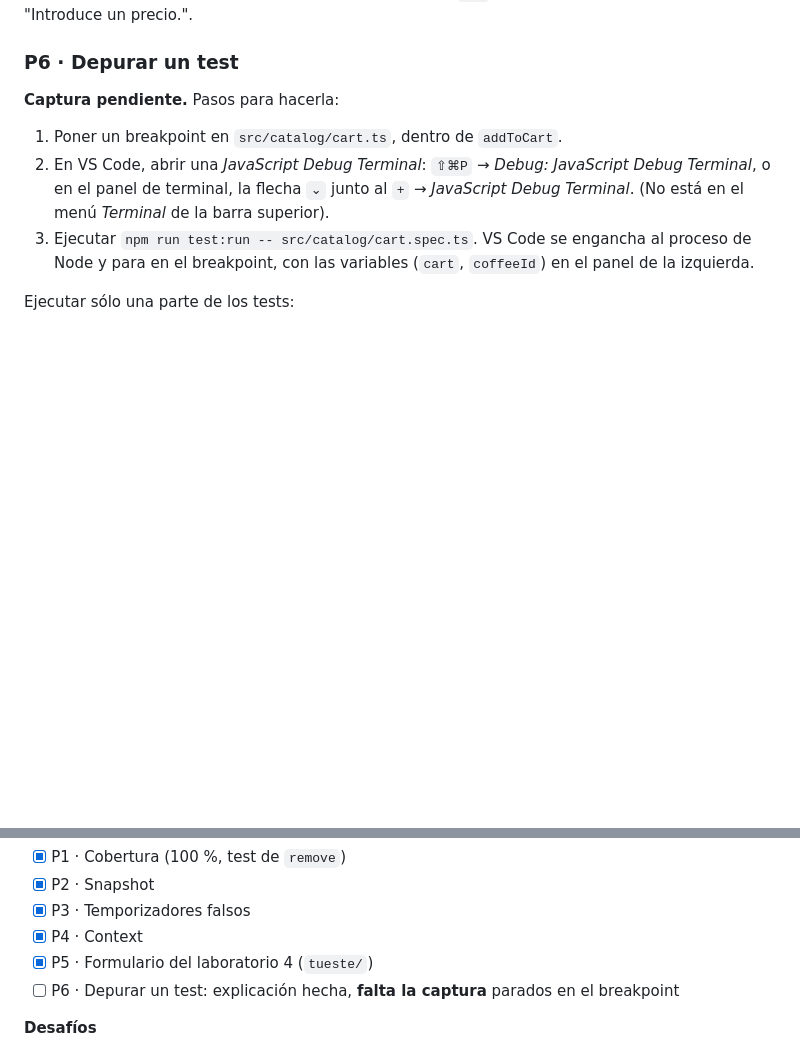
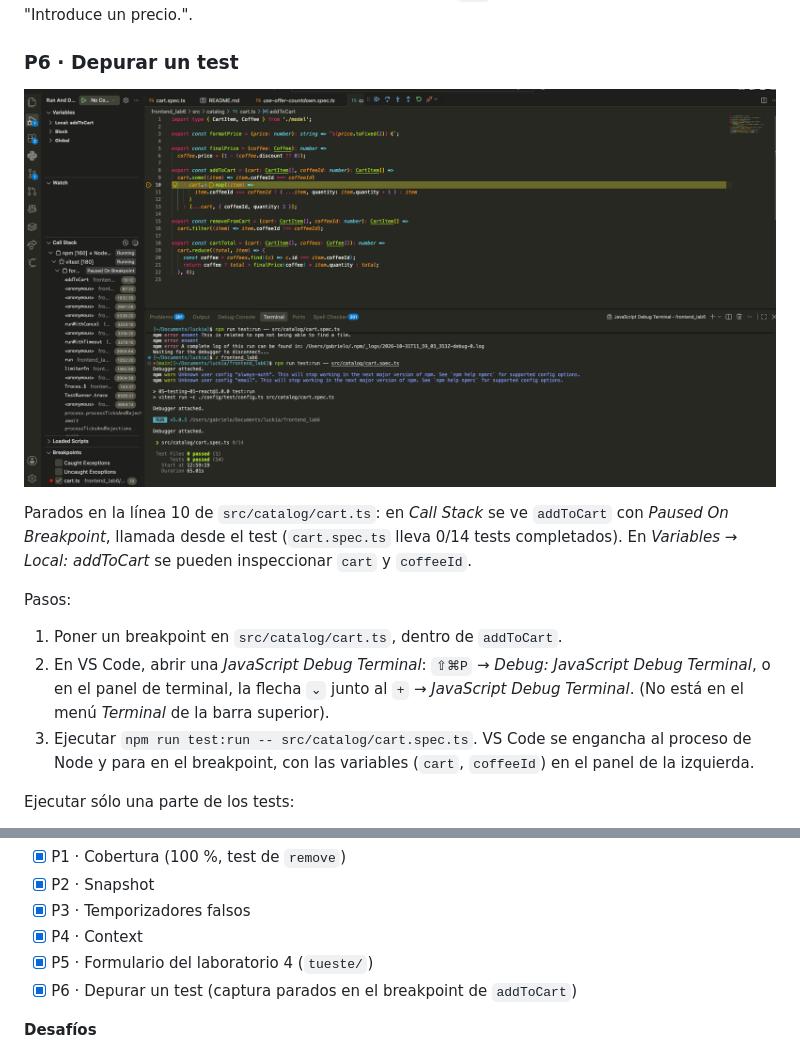
Before and after one commit to gabrielo100472219/frontend_lab6, a Markdown page: README.md, 2 parts joined by grey strips. Rendered like a GitHub page; pictures changed too: docs/p6-breakpoint.png (added); blank space fills up the shorter version.

Commit message:
P6: screenshot paused on a breakpoint in addToCart
Co-Authored-By: Claude Opus 5.5 <noreply@anthropic.com>

```diff
--- a/README.md
+++ b/README.md
@@ -190,7 +190,11 @@ Añadimos `debería coincidir con el snapshot de la tarjeta de Etiopía` (`src/c
 
 ### P6 · Depurar un test
 
-**Captura pendiente.** Pasos para hacerla:
+![Ejecución parada en el breakpoint de addToCart](docs/p6-breakpoint.png)
+
+Parados en la línea 10 de `src/catalog/cart.ts`: en *Call Stack* se ve `addToCart` con *Paused On Breakpoint*, llamada desde el test (`cart.spec.ts` lleva 0/14 tests completados). En *Variables → Local: addToCart* se pueden inspeccionar `cart` y `coffeeId`.
+
+Pasos:
 
 1. Poner un breakpoint en `src/catalog/cart.ts`, dentro de `addToCart`.
 2. En VS Code, abrir una *JavaScript Debug Terminal*: `⇧⌘P` → *Debug: JavaScript Debug Terminal*, o en el panel de terminal, la flecha `⌄` junto al `+` → *JavaScript Debug Terminal*. (No está en el menú *Terminal* de la barra superior).
@@ -252,7 +256,7 @@ Demostración: la PR [#1](https://github.com/gabrielo100472219/frontend_lab6/pul
 - [x] P3 · Temporizadores falsos
 - [x] P4 · Context
 - [x] P5 · Formulario del laboratorio 4 (`tueste/`)
-- [ ] P6 · Depurar un test: explicación hecha, **falta la captura** parados en el breakpoint
+- [x] P6 · Depurar un test (captura parados en el breakpoint de `addToCart`)
 
 **Desafíos**
 - [x] D1 · TDD (commits red → green → refactor)
```
